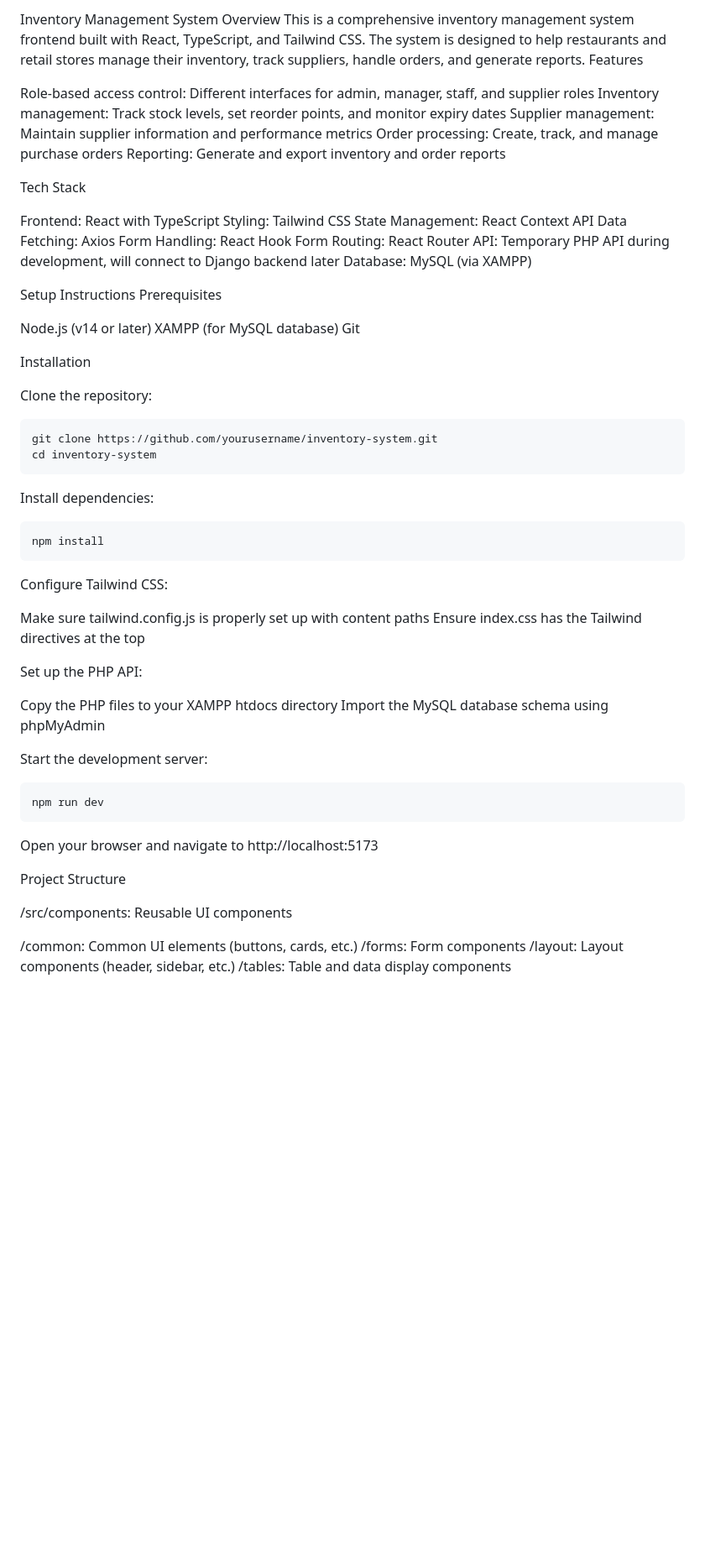
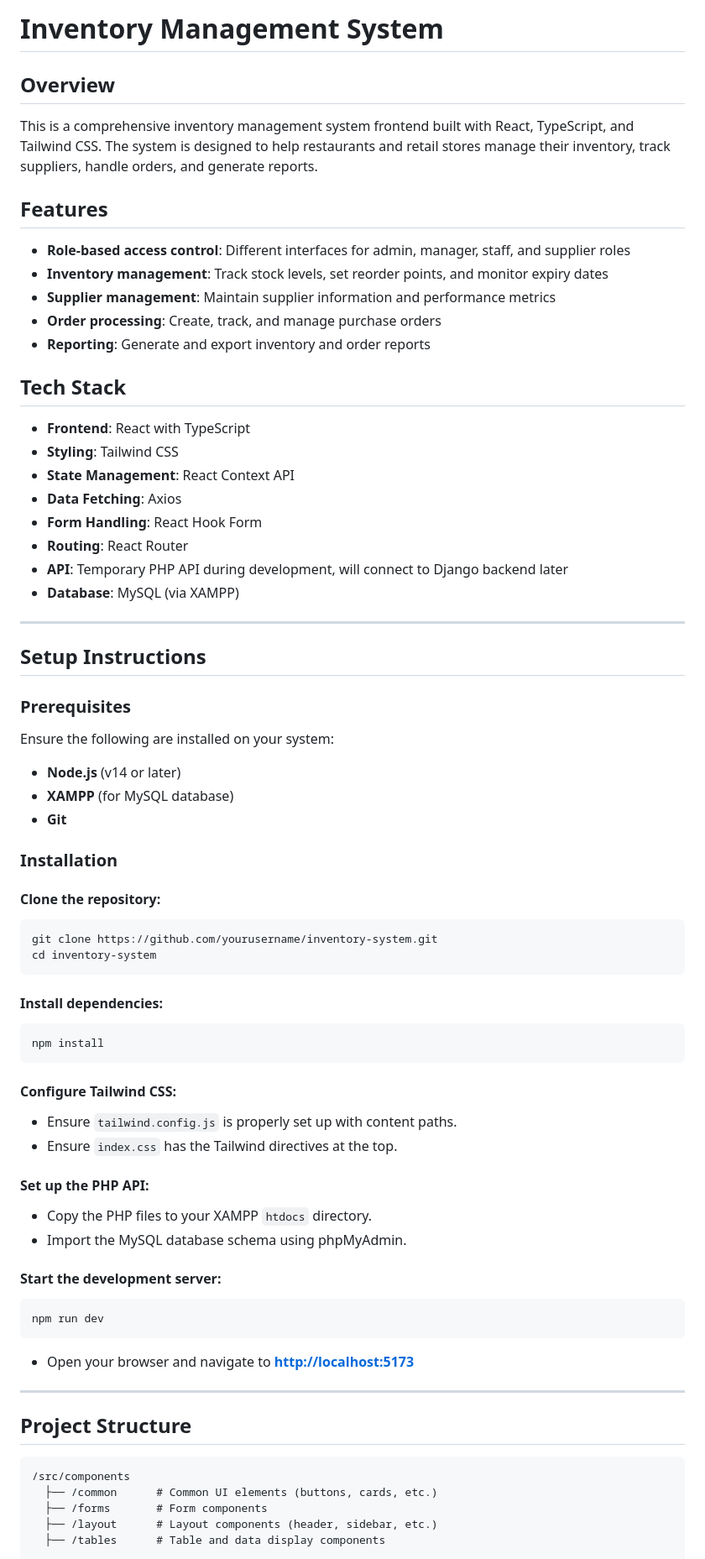
Before and after one commit to Ilan-Goren/ESRS-Project, a Markdown page: README.md, the part around the change printed below. Shown: that part at 84% size. Rendered like a GitHub page; blank space fills up the shorter version.

````diff
--- a/README.md
+++ b/README.md
@@ -1,68 +1,75 @@
-Inventory Management System
-Overview
+# Inventory Management System
+
+## Overview
 This is a comprehensive inventory management system frontend built with React, TypeScript, and Tailwind CSS. The system is designed to help restaurants and retail stores manage their inventory, track suppliers, handle orders, and generate reports.
-Features
 
-Role-based access control: Different interfaces for admin, manager, staff, and supplier roles
-Inventory management: Track stock levels, set reorder points, and monitor expiry dates
-Supplier management: Maintain supplier information and performance metrics
-Order processing: Create, track, and manage purchase orders
-Reporting: Generate and export inventory and order reports
+## Features
 
-Tech Stack
+- **Role-based access control**: Different interfaces for admin, manager, staff, and supplier roles
+- **Inventory management**: Track stock levels, set reorder points, and monitor expiry dates
+- **Supplier management**: Maintain supplier information and performance metrics
+- **Order processing**: Create, track, and manage purchase orders
+- **Reporting**: Generate and export inventory and order reports
 
-Frontend: React with TypeScript
-Styling: Tailwind CSS
-State Management: React Context API
-Data Fetching: Axios
-Form Handling: React Hook Form
-Routing: React Router
-API: Temporary PHP API during development, will connect to Django backend later
-Database: MySQL (via XAMPP)
+## Tech Stack
 
-Setup Instructions
-Prerequisites
+- **Frontend**: React with TypeScript
+- **Styling**: Tailwind CSS
+- **State Management**: React Context API
+- **Data Fetching**: Axios
+- **Form Handling**: React Hook Form
+- **Routing**: React Router
+- **API**: Temporary PHP API during development, will connect to Django backend later
+- **Database**: MySQL (via XAMPP)
 
-Node.js (v14 or later)
-XAMPP (for MySQL database)
-Git
+---
 
-Installation
+## Setup Instructions
 
-Clone the repository:
+### Prerequisites
+
+Ensure the following are installed on your system:
+
+- **Node.js** (v14 or later)
+- **XAMPP** (for MySQL database)
+- **Git**
+
+### Installation
+
+#### Clone the repository:
 ```
 git clone https://github.com/yourusername/inventory-system.git
 cd inventory-system
 ```
-Install dependencies:
+
+#### Install dependencies:
 ```
 npm install
 ```
-Configure Tailwind CSS:
 
-Make sure tailwind.config.js is properly set up with content paths
-Ensure index.css has the Tailwind directives at the top
+#### Configure Tailwind CSS:
+- Ensure `tailwind.config.js` is properly set up with content paths.
+- Ensure `index.css` has the Tailwind directives at the top.
 
+#### Set up the PHP API:
+- Copy the PHP files to your XAMPP `htdocs` directory.
+- Import the MySQL database schema using phpMyAdmin.
 
-Set up the PHP API:
-
-Copy the PHP files to your XAMPP htdocs directory
-Import the MySQL database schema using phpMyAdmin
-
-
-Start the development server:
+#### Start the development server:
 ```
 npm run dev
 ```
-Open your browser and navigate to http://localhost:5173
 
-Project Structure
+- Open your browser and navigate to **[http://localhost:5173](http://localhost:5173)**
 
-/src/components: Reusable UI components
+---
 
-/common: Common UI elements (buttons, cards, etc.)
-/forms: Form components
-/layout: Layout components (header, sidebar, etc.)
-/tables: Table and data display components
+## Project Structure
 
+```
+/src/components
+  ├── /common      # Common UI elements (buttons, cards, etc.)
+  ├── /forms       # Form components
+  ├── /layout      # Layout components (header, sidebar, etc.)
+  ├── /tables      # Table and data display components
 
````
Also changed, not shown: other parts of README.md (+83 -46 lines).
